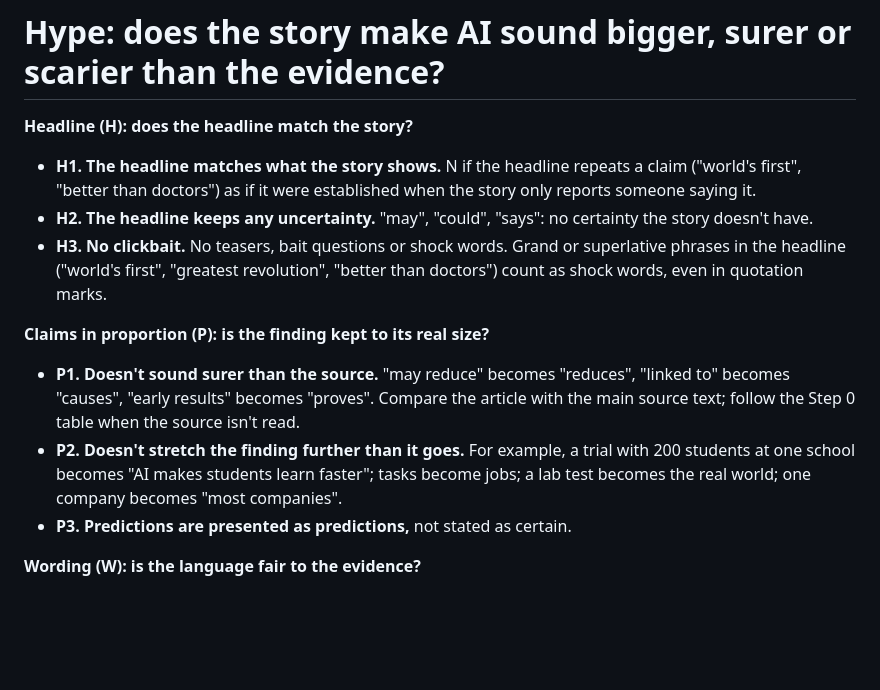
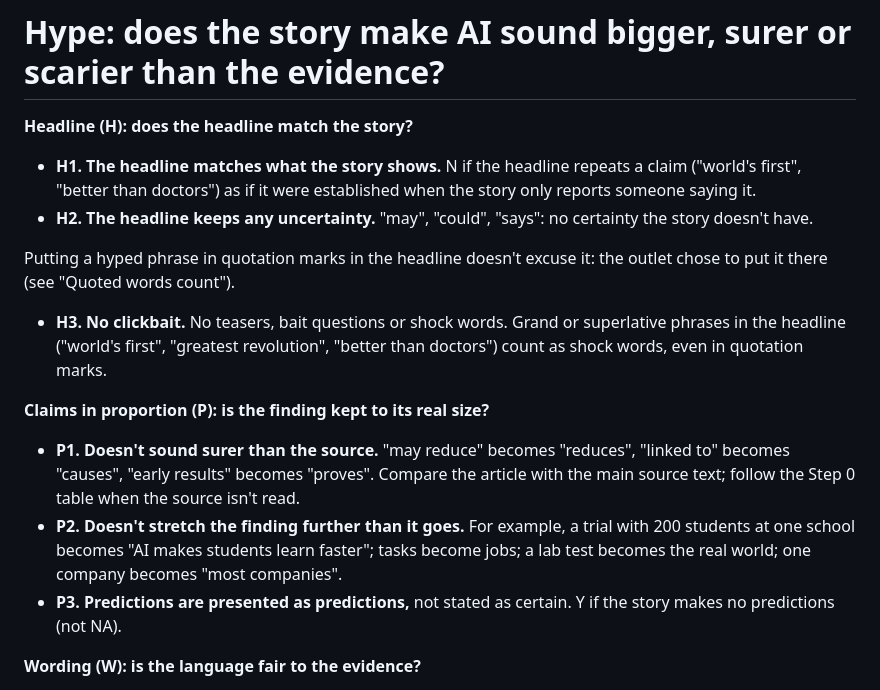
Before and after one commit to LeylaTurk/AI-Builders-Conference, a Markdown page: engine/rating-prompt.md, the part around the change. Drawn GitHub-style; blank space fills up the shorter version.

Commit message:
Rating instructions: P3 is Y when there are no predictions; quoted headline hype still counts
Found in the held-back test.

Co-Authored-By: Claude Opus 5.5 (1M context) <noreply@anthropic.com>
Claude-Session: https://claude.ai/code/session_01E1qTo6uubFJK2tfbEeYHjh

```diff
--- a/engine/rating-prompt.md
+++ b/engine/rating-prompt.md
@@ -56,12 +56,14 @@ For every **N**, give the **exact words** from the article that show the problem
 **Headline (H): does the headline match the story?**
 - **H1. The headline matches what the story shows.** N if the headline repeats a claim ("world's first", "better than doctors") as if it were established when the story only reports someone saying it.
 - **H2. The headline keeps any uncertainty.** "may", "could", "says": no certainty the story doesn't have.
+
+Putting a hyped phrase in quotation marks in the headline doesn't excuse it: the outlet chose to put it there (see "Quoted words count").
 - **H3. No clickbait.** No teasers, bait questions or shock words. Grand or superlative phrases in the headline ("world's first", "greatest revolution", "better than doctors") count as shock words, even in quotation marks.
 
 **Claims in proportion (P): is the finding kept to its real size?**
 - **P1. Doesn't sound surer than the source.** "may reduce" becomes "reduces", "linked to" becomes "causes", "early results" becomes "proves". Compare the article with the main source text; follow the Step 0 table when the source isn't read.
 - **P2. Doesn't stretch the finding further than it goes.** For example, a trial with 200 students at one school becomes "AI makes students learn faster"; tasks become jobs; a lab test becomes the real world; one company becomes "most companies".
-- **P3. Predictions are presented as predictions,** not stated as certain.
+- **P3. Predictions are presented as predictions,** not stated as certain. Y if the story makes no predictions (not NA).
 
 **Wording (W): is the language fair to the evidence?**
 - **W1. No exaggerated or promotional language, in either direction.** "revolutionary", "world's first", "the magic of AI", "the end of jobs".
```
